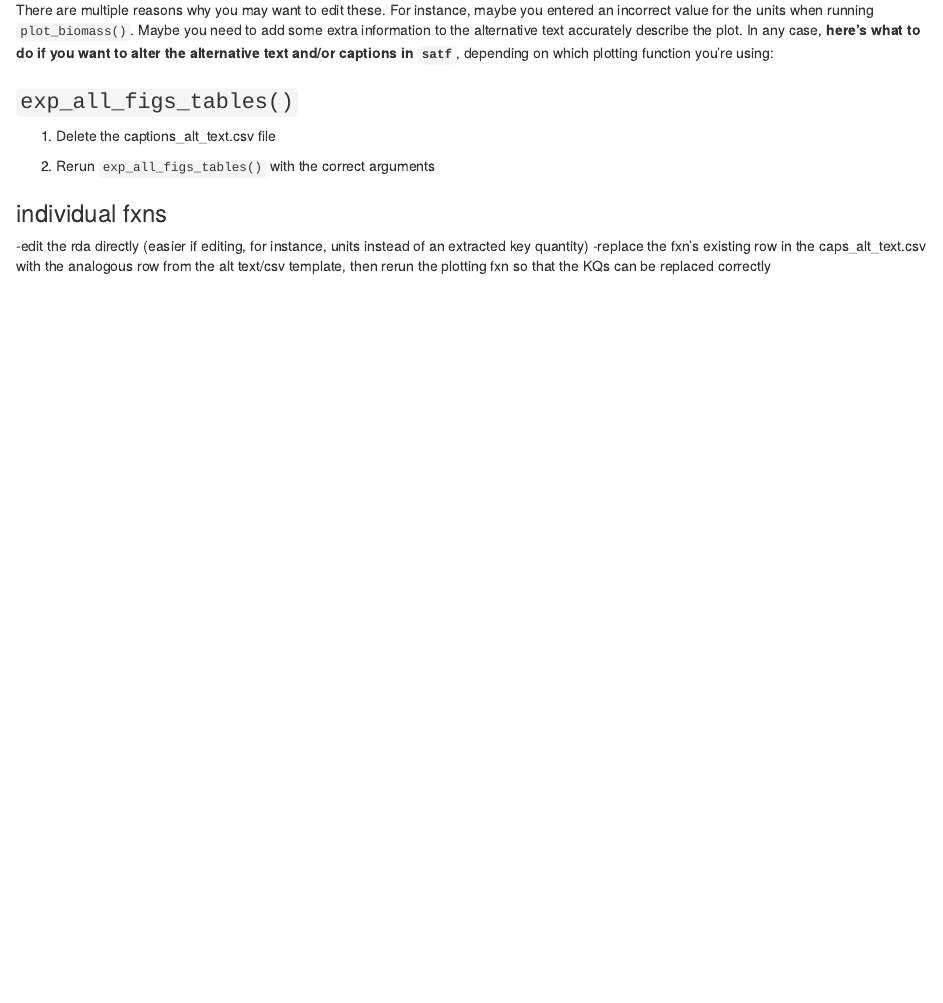
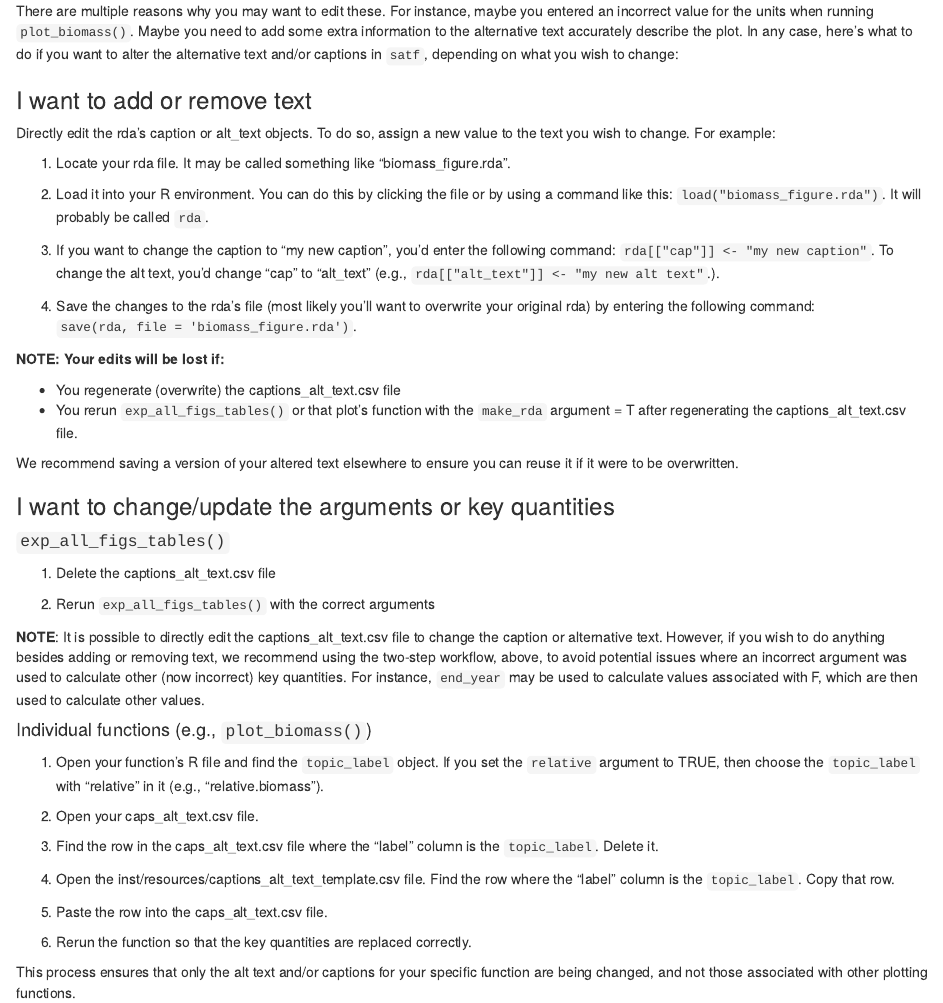
Before and after one commit to nmfs-ost/satf, an R Markdown document (vignettes/manual.Rmd): the page in a window 1100 px wide, from 430 px down before the commit and from 420 px down after it, so that both start at the same text. Rendered offline with R 4.5, knitr and Pandoc, with nearby package versions.

Commit message:
Finished updating new section in manual

```diff
--- a/vignettes/manual.Rmd
+++ b/vignettes/manual.Rmd
@@ -24,14 +24,50 @@ This manual is a work in progress. In the meantime, please read the function doc
 
 When a plotting function (e.g., `plot_biomass()`, `table_indices()`, `exp_all_figs_tables()`) is run, placeholders within the plot's associated alternative text and captions are replaced with key quantities (see the [`asar` package's Accessibility vignette](https://nmfs-ost.github.io/asar/articles/accessibility_guide.html) and/or the [`satf::write_captions()` function](https://github.com/nmfs-ost/satf/blob/master/R/write_captions.R) for more details). As stated in the Accessibility vignette, *you should always check that these alternative texts and captions have been assembled correctly.*
 
-There are multiple reasons why you may want to edit these. For instance, maybe you entered an incorrect value for the units when running `plot_biomass()`. Maybe you need to add some extra information to the alternative text accurately describe the plot. In any case, **here's what to do if you want to alter the alternative text and/or captions in `satf`**, depending on which plotting function you're using:
+There are multiple reasons why you may want to edit these. For instance, maybe you entered an incorrect value for the units when running `plot_biomass()`. Maybe you need to add some extra information to the alternative text accurately describe the plot. In any case, here's what to do if you want to alter the alternative text and/or captions in `satf`, depending on what you wish to change:
 
-### `exp_all_figs_tables()`
+### I want to add or remove text
+
+Directly edit the rda's caption or alt_text objects. To do so, assign a new value to the text you wish to change. For example:
+
+1. Locate your rda file. It may be called something like "biomass_figure.rda".
+
+2. Load it into your R environment. You can do this by clicking the file or by using a command like this: `load("biomass_figure.rda")`. It will probably be called `rda`.
+
+3. If you want to change the caption to "my new caption", you'd enter the following command: `rda[["cap"]] <- "my new caption"`. To change the alt text, you'd change "cap" to "alt_text" (e.g., `rda[["alt_text"]] <- "my new alt text"`.).
+
+4. Save the changes to the rda's file (most likely you'll want to overwrite your original rda) by entering the following command: `save(rda, file = 'biomass_figure.rda')`.
+
+
+**NOTE: Your edits will be lost if:**
+
+- You regenerate (overwrite) the captions_alt_text.csv file
+- You rerun `exp_all_figs_tables()` or that plot's function with the `make_rda` argument = T after regenerating the captions_alt_text.csv file.
+
+We recommend saving a version of your altered text elsewhere to ensure you can reuse it if it were to be overwritten.
+
+### I want to change/update the arguments or key quantities
+
+#### `exp_all_figs_tables()`
 
 1.  Delete the captions_alt_text.csv file
 
 2.  Rerun `exp_all_figs_tables()` with the correct arguments
 
-### individual fxns
+**NOTE**: It is possible to directly edit the captions_alt_text.csv file to change the caption or alternative text. However, if you wish to do anything besides adding or removing text, we recommend using the two-step workflow, above, to avoid potential issues where an incorrect argument was used to calculate other (now incorrect) key quantities. For instance, `end_year` may be used to calculate values associated with F, which are then used to calculate other values.
 
--edit the rda directly (easier if editing, for instance, units instead of an extracted key quantity) -replace the fxn's existing row in the caps_alt_text.csv with the analogous row from the alt text/csv template, then rerun the plotting fxn so that the KQs can be replaced correctly
+#### Individual functions (e.g., `plot_biomass()`)
+
+1. Open your function's R file and find the `topic_label` object. If you set the `relative` argument to TRUE, then choose the `topic_label` with "relative" in it (e.g., "relative.biomass").
+
+2. Open your caps_alt_text.csv file.
+
+3. Find the row in the caps_alt_text.csv file where the "label" column is the `topic_label`. Delete it.
+
+4. Open the inst/resources/captions_alt_text_template.csv file. Find the row where the "label" column is the `topic_label`. Copy that row.
+
+5. Paste the row into the caps_alt_text.csv file.
+
+6. Rerun the function so that the key quantities are replaced correctly.
+
+This process ensures that only the alt text and/or captions for your specific function are being changed, and not those associated with other plotting functions.
```
